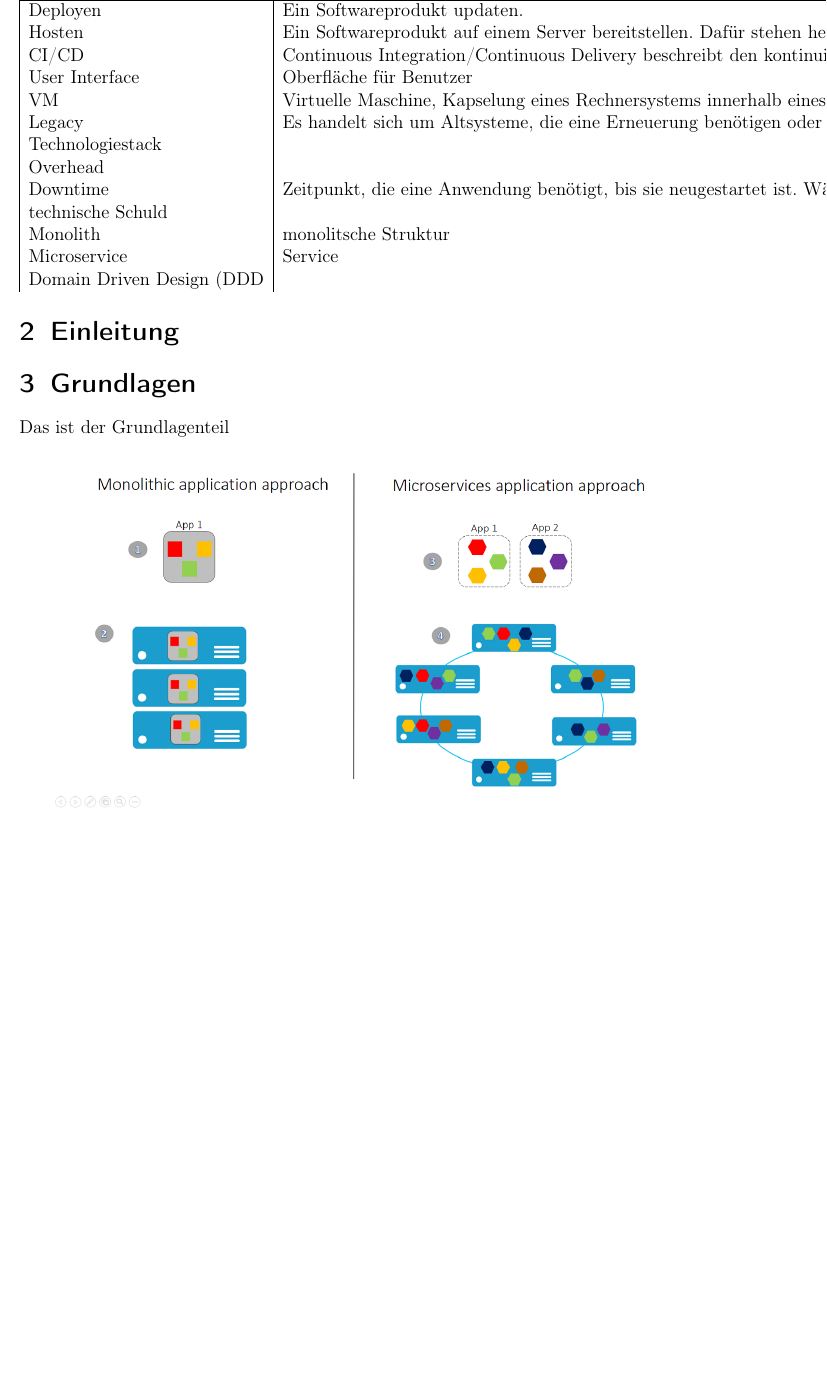
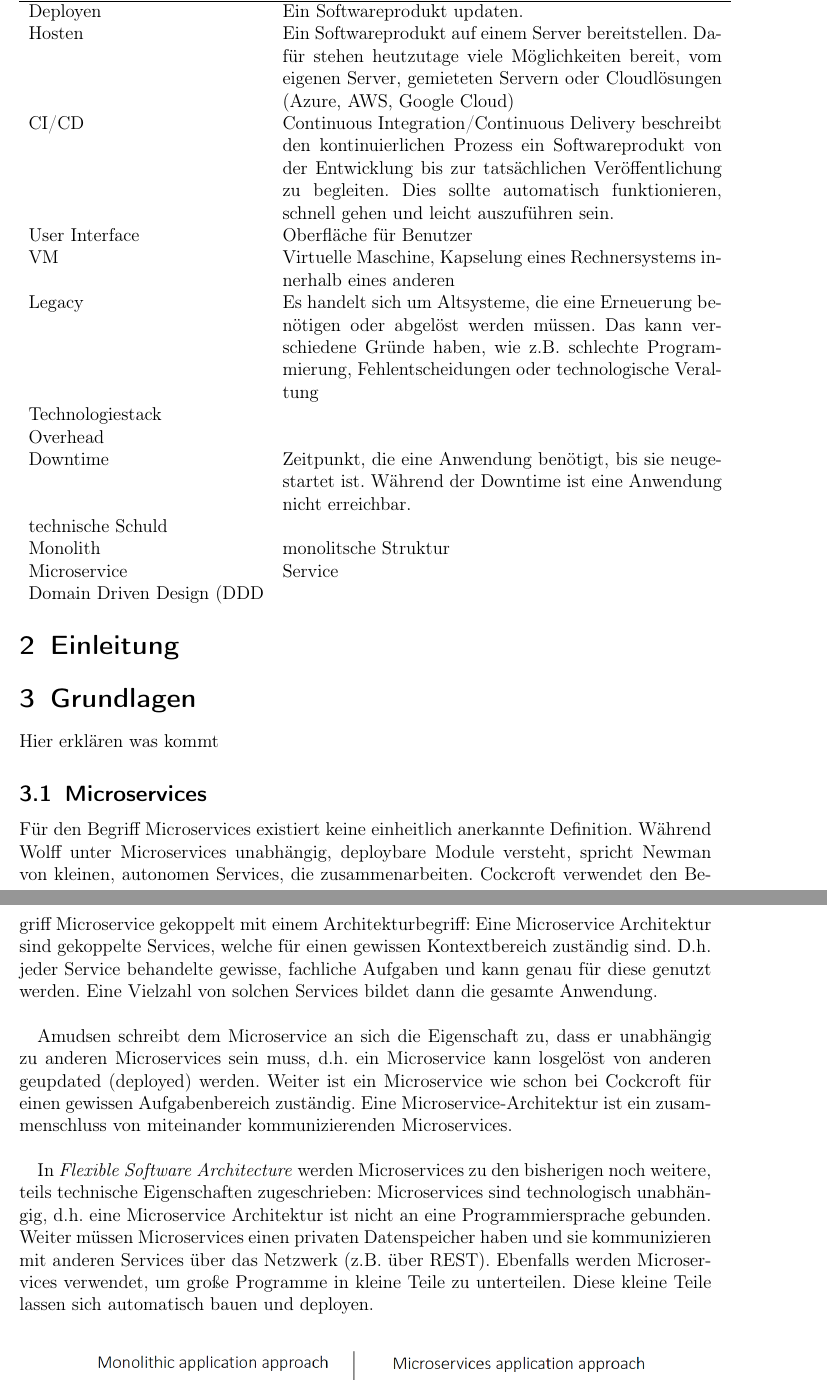
Before and after one commit to kuzdu/collegeDataScience, a LaTeX document (Microservice Arbeit/microservices.tex, which reads Microservice Arbeit/begrifflichkeiten.tex, Microservice Arbeit/grundlagen.tex): part of page 2 of 3 before the commit and two parts of pages 2 and 3 of 4 after it, the two joined at a grey line, cut so that both start at the same text, the shorter picture padded with empty space. Compiled offline with pdfLaTeX.

Commit message:
add basic part to latex

```diff
--- a/Microservice Arbeit/begrifflichkeiten.tex
+++ b/Microservice Arbeit/begrifflichkeiten.tex
@@ -1,2 +1,4 @@
 \section{Glossar}
 \begin{center}
+	\begin{tabular}{lp{10cm}}
+		Begriff & Erklärung \\ \hline
@@ -6,6 +5,6 @@
 		Deployen & Ein Softwareprodukt updaten.  \\
-		Hosten & Ein Softwareprodukt auf einem Server bereitstellen. Dafür stehen heutzutage viele Möglichkeiten bereit, vom eigenen Server, gemieteten Servern oder Cloudlösungen (Azure, AWS, Google Cloud)   \\
-		CI/CD & Continuous Integration/Continuous Delivery beschreibt den kontinuierlichen Prozess ein Softwareprodukt von der Entwicklung bis zur tatsächlichen Veröffentlichung zu begleiten. Dies sollte automatisch funktionieren, schnell gehen und leicht auszuführen sein.   \\
+		Hosten & Ein Softwareprodukt auf einem Server bereitstellen. Dafür stehen heutzutage viele Möglichkeiten bereit, vom eigenen Server, gemieteten Servern oder Cloudlösungen (Azure, AWS, Google Cloud) \\
+		CI/CD & Continuous Integration/Continuous Delivery beschreibt den kontinuierlichen Prozess ein Softwareprodukt von der Entwicklung bis zur tatsächlichen Veröffentlichung zu begleiten. Dies sollte automatisch funktionieren, schnell gehen und leicht auszuführen sein.  \\
 		User Interface  & Oberfläche für Benutzer  \\
 		VM & Virtuelle Maschine, Kapselung eines Rechnersystems innerhalb eines anderen  \\
 		Legacy & Es handelt sich um Altsysteme, die eine Erneuerung benötigen oder abgelöst werden müssen. Das kann verschiedene Gründe haben, wie z.B. schlechte Programmierung, Fehlentscheidungen oder technologische Veraltung   \\
--- a/Microservice Arbeit/grundlagen.tex
+++ b/Microservice Arbeit/grundlagen.tex
@@ -1,6 +1,15 @@
 
 \section{Grundlagen}
-Das ist der Grundlagenteil
+
+Hier erklären was kommt
+
+\subsection{Microservices}
+
+Für den Begriff Microservices existiert keine einheitlich anerkannte Definition. Während Wolff unter Microservices unabhängig, deploybare Module versteht, spricht Newman von kleinen, autonomen Services, die zusammenarbeiten. Cockcroft verwendet den Begriff Microservice gekoppelt mit einem Architekturbegriff: Eine Microservice Architektur sind gekoppelte Services, welche für einen gewissen Kontextbereich zuständig sind. D.h. jeder Service behandelte gewisse, fachliche Aufgaben und kann genau für diese genutzt werden. Eine Vielzahl von solchen Services bildet dann die gesamte Anwendung. \\
+
+Amudsen schreibt dem Microservice an sich die Eigenschaft zu, dass er unabhängig zu anderen Microservices sein muss, d.h. ein Microservice kann losgelöst von anderen geupdated (deployed) werden. Weiter ist ein Microservice wie schon bei Cockcroft für einen gewissen Aufgabenbereich zuständig. Eine Microservice-Architektur ist ein zusammenschluss von miteinander kommunizierenden Microservices. \\
+
+In \textit{Flexible Software Architecture} werden Microservices zu den bisherigen noch weitere, teils technische Eigenschaften zugeschrieben: Microservices sind technologisch unabhängig, d.h. eine Microservice Architektur ist nicht an eine Programmiersprache gebunden. Weiter müssen Microservices einen privaten Datenspeicher haben und sie kommunizieren mit anderen Services über das Netzwerk (z.B. über REST). Ebenfalls werden Microservices verwendet, um große Programme in kleine Teile zu unterteilen. Diese kleine Teile lassen sich automatisch bauen und deployen.
 
 % Hier beginnt ein neuer Absatz.
 %Dies ist der zweite Absatz.
```
Also changed, not shown: Microservice Arbeit/microservices.pdf, Microservice Arbeit/begrifflichkeiten.tex (3 more changed lines), Microservice Arbeit/grundlagen.tex (9 more changed lines), 4 other files.
